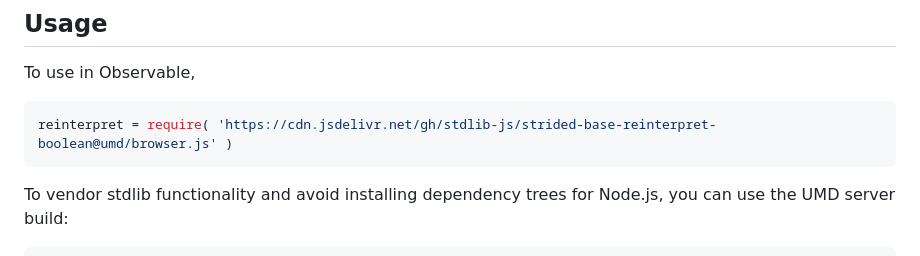
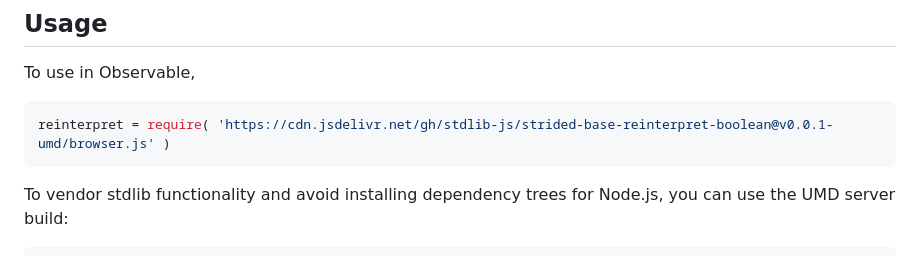
Before and after one commit to stdlib-js/strided-base-reinterpret-boolean, a Markdown page: README.md, the part around one of its changes. Drawn GitHub-style.

Commit message:
Update README.md for UMD bundle v0.0.1

````diff
--- a/README.md
+++ b/README.md
@@ -54,7 +54,7 @@ limitations under the License.
 To use in Observable,
 
 ```javascript
-reinterpret = require( 'https://cdn.jsdelivr.net/gh/stdlib-js/strided-base-reinterpret-boolean@umd/browser.js' )
+reinterpret = require( 'https://cdn.jsdelivr.net/gh/stdlib-js/strided-base-reinterpret-boolean@v0.0.1-umd/browser.js' )
 ```
 
 To vendor stdlib functionality and avoid installing dependency trees for Node.js, you can use the UMD server build:
````
Also changed, not shown: other parts of README.md (+2 -2 lines).
